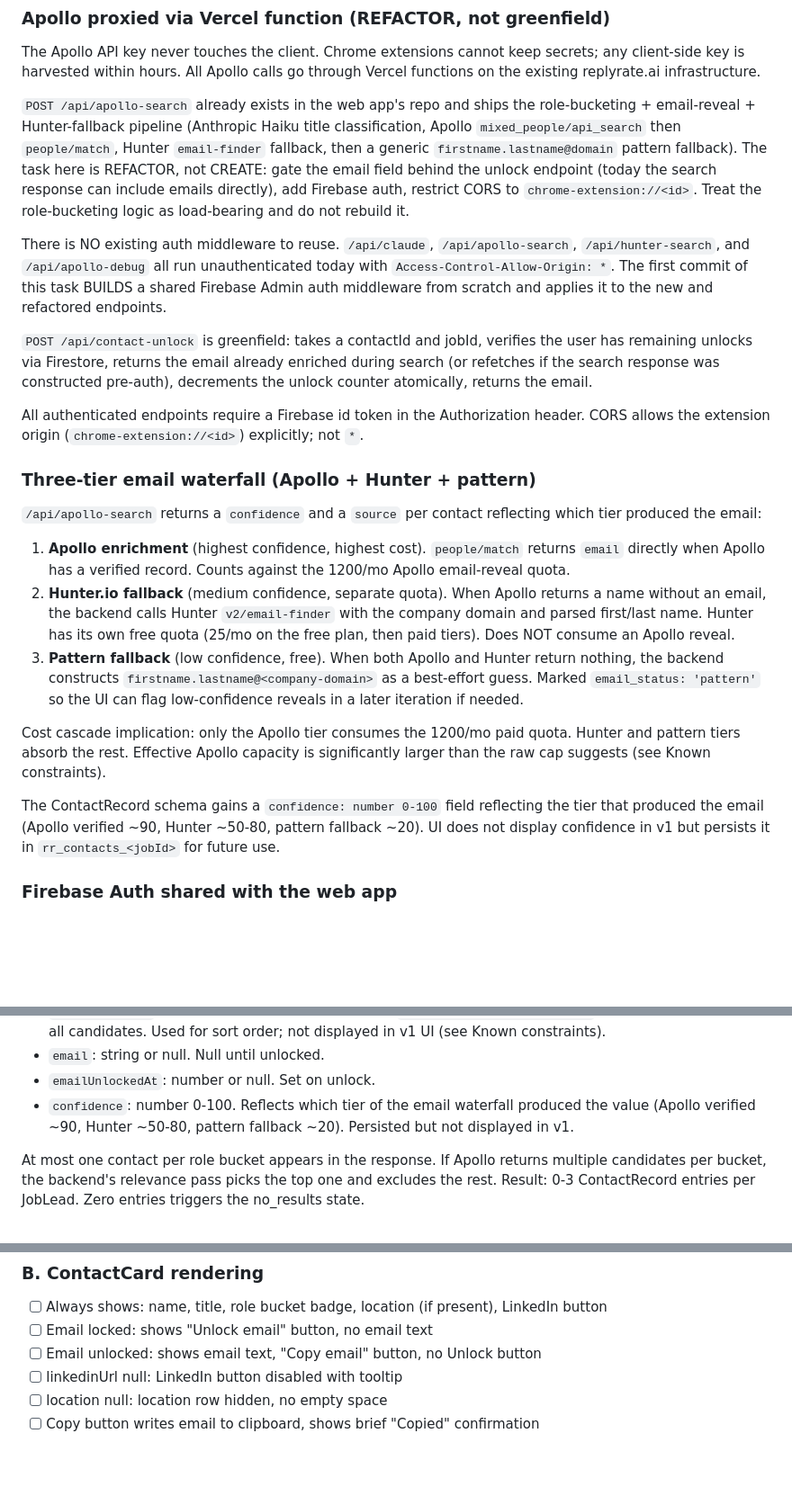
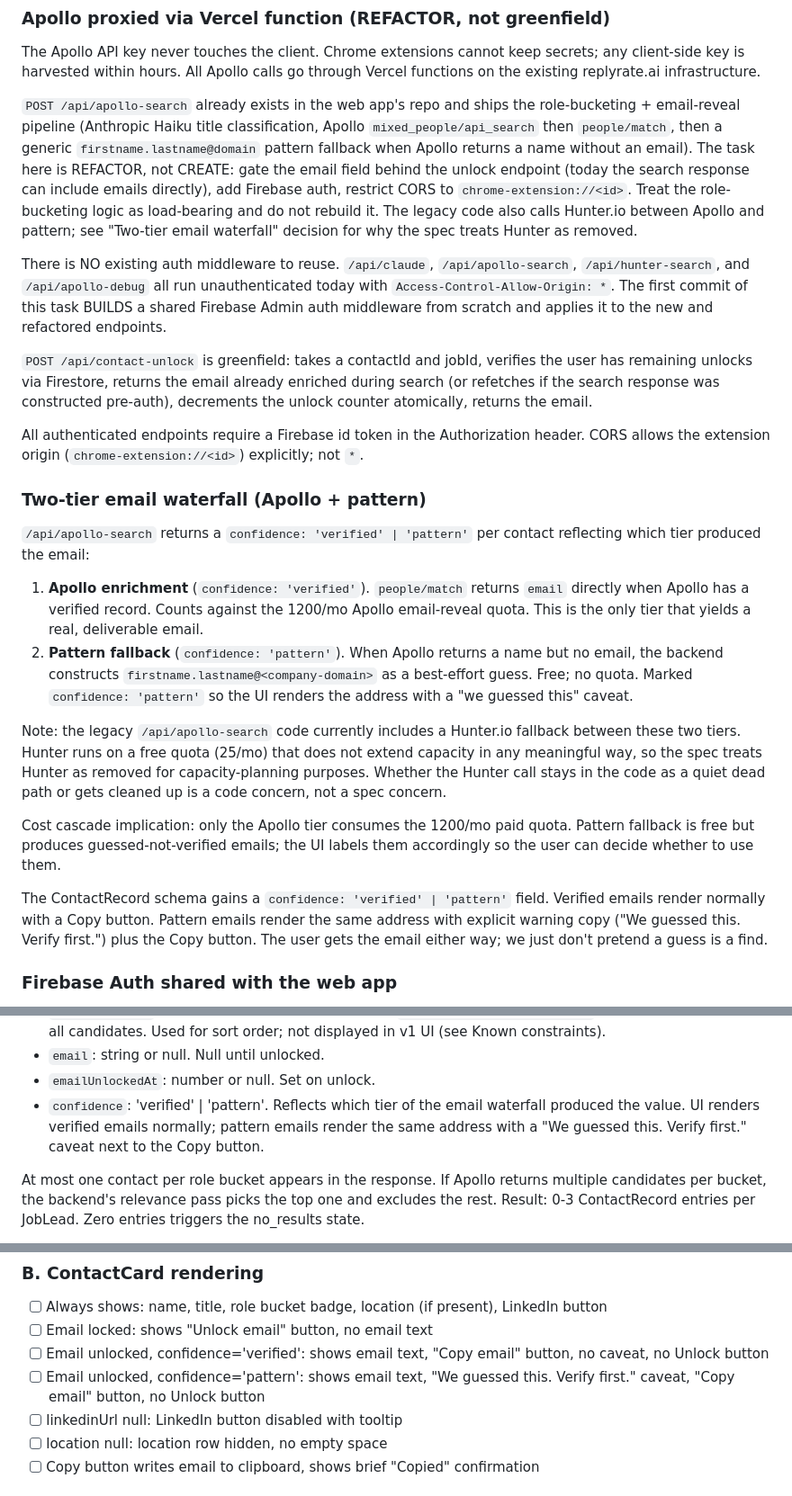
Before and after one commit to HYDERMAA/replyrate-extension, a Markdown page: WAVE2_TASK_CONTACTS_SPEC.md, 3 parts joined by grey strips. Shown at 90% size. Rendered like a GitHub page; blank space fills up the shorter version.

Commit message:
spec: Wave 2 task 1 - drop Hunter from waterfall, Apollo + pattern only
- Three-tier waterfall decision rewritten as Two-tier (Apollo + pattern); Hunter treated as removed for capacity planning
- ContactRecord.confidence is now 'verified' | 'pattern' (was number 0-100)
- Section B Email row: pattern emails render with "We guessed this. Verify first." caveat next to Copy
- Acceptance B split: separate items for verified vs pattern unlocked render
- Backend REFACTOR bullet drops "Hunter fallback" from pipeline summary, declares confidence shape
- Apollo rate-limits constraint reverts to constraining version: 1200/mo binding, 240 free users exhaust cap, closed-beta cap matters

Co-Authored-By: Claude Opus 4.7 (1M context) <noreply@anthropic.com>

```diff
--- a/WAVE2_TASK_CONTACTS_SPEC.md
+++ b/WAVE2_TASK_CONTACTS_SPEC.md
@@ -58,7 +58,7 @@ Apollo Basic plan ($49/mo annual) includes 1200 email reveals per month. At 5 fr
 
 The Apollo API key never touches the client. Chrome extensions cannot keep secrets; any client-side key is harvested within hours. All Apollo calls go through Vercel functions on the existing replyrate.ai infrastructure.
 
-`POST /api/apollo-search` already exists in the web app's repo and ships the role-bucketing + email-reveal + Hunter-fallback pipeline (Anthropic Haiku title classification, Apollo `mixed_people/api_search` then `people/match`, Hunter `email-finder` fallback, then a generic `firstname.lastname@domain` pattern fallback). The task here is REFACTOR, not CREATE: gate the email field behind the unlock endpoint (today the search response can include emails directly), add Firebase auth, restrict CORS to `chrome-extension://<id>`. Treat the role-bucketing logic as load-bearing and do not rebuild it.
+`POST /api/apollo-search` already exists in the web app's repo and ships the role-bucketing + email-reveal pipeline (Anthropic Haiku title classification, Apollo `mixed_people/api_search` then `people/match`, then a generic `firstname.lastname@domain` pattern fallback when Apollo returns a name without an email). The task here is REFACTOR, not CREATE: gate the email field behind the unlock endpoint (today the search response can include emails directly), add Firebase auth, restrict CORS to `chrome-extension://<id>`. Treat the role-bucketing logic as load-bearing and do not rebuild it. The legacy code also calls Hunter.io between Apollo and pattern; see "Two-tier email waterfall" decision for why the spec treats Hunter as removed.
 
 There is NO existing auth middleware to reuse. `/api/claude`, `/api/apollo-search`, `/api/hunter-search`, and `/api/apollo-debug` all run unauthenticated today with `Access-Control-Allow-Origin: *`. The first commit of this task BUILDS a shared Firebase Admin auth middleware from scratch and applies it to the new and refactored endpoints.
 
@@ -66,17 +66,18 @@ There is NO existing auth middleware to reuse. `/api/claude`, `/api/apollo-searc
 
 All authenticated endpoints require a Firebase id token in the Authorization header. CORS allows the extension origin (`chrome-extension://<id>`) explicitly; not `*`.
 
-### Three-tier email waterfall (Apollo + Hunter + pattern)
+### Two-tier email waterfall (Apollo + pattern)
 
-`/api/apollo-search` returns a `confidence` and a `source` per contact reflecting which tier produced the email:
+`/api/apollo-search` returns a `confidence: 'verified' | 'pattern'` per contact reflecting which tier produced the email:
 
-1. **Apollo enrichment** (highest confidence, highest cost). `people/match` returns `email` directly when Apollo has a verified record. Counts against the 1200/mo Apollo email-reveal quota.
-2. **Hunter.io fallback** (medium confidence, separate quota). When Apollo returns a name without an email, the backend calls Hunter `v2/email-finder` with the company domain and parsed first/last name. Hunter has its own free quota (25/mo on the free plan, then paid tiers). Does NOT consume an Apollo reveal.
-3. **Pattern fallback** (low confidence, free). When both Apollo and Hunter return nothing, the backend constructs `firstname.lastname@<company-domain>` as a best-effort guess. Marked `email_status: 'pattern'` so the UI can flag low-confidence reveals in a later iteration if needed.
+1. **Apollo enrichment** (`confidence: 'verified'`). `people/match` returns `email` directly when Apollo has a verified record. Counts against the 1200/mo Apollo email-reveal quota. This is the only tier that yields a real, deliverable email.
+2. **Pattern fallback** (`confidence: 'pattern'`). When Apollo returns a name but no email, the backend constructs `firstname.lastname@<company-domain>` as a best-effort guess. Free; no quota. Marked `confidence: 'pattern'` so the UI renders the address with a "we guessed this" caveat.
 
-Cost cascade implication: only the Apollo tier consumes the 1200/mo paid quota. Hunter and pattern tiers absorb the rest. Effective Apollo capacity is significantly larger than the raw cap suggests (see Known constraints).
+Note: the legacy `/api/apollo-search` code currently includes a Hunter.io fallback between these two tiers. Hunter runs on a free quota (25/mo) that does not extend capacity in any meaningful way, so the spec treats Hunter as removed for capacity-planning purposes. Whether the Hunter call stays in the code as a quiet dead path or gets cleaned up is a code concern, not a spec concern.
 
-The ContactRecord schema gains a `confidence: number 0-100` field reflecting the tier that produced the email (Apollo verified ~90, Hunter ~50-80, pattern fallback ~20). UI does not display confidence in v1 but persists it in `rr_contacts_<jobId>` for future use.
+Cost cascade implication: only the Apollo tier consumes the 1200/mo paid quota. Pattern fallback is free but produces guessed-not-verified emails; the UI labels them accordingly so the user can decide whether to use them.
+
+The ContactRecord schema gains a `confidence: 'verified' | 'pattern'` field. Verified emails render normally with a Copy button. Pattern emails render the same address with explicit warning copy ("We guessed this. Verify first.") plus the Copy button. The user gets the email either way; we just don't pretend a guess is a find.
 
 ### Firebase Auth shared with the web app
 
@@ -119,7 +120,7 @@ ContactRecord schema:
 - `relevanceScore`: number 0-100. Computed against `rr_user_profile.roleTargets` if present, else flat 50 for all candidates. Used for sort order; not displayed in v1 UI (see Known constraints).
 - `email`: string or null. Null until unlocked.
 - `emailUnlockedAt`: number or null. Set on unlock.
-- `confidence`: number 0-100. Reflects which tier of the email waterfall produced the value (Apollo verified ~90, Hunter ~50-80, pattern fallback ~20). Persisted but not displayed in v1.
+- `confidence`: 'verified' | 'pattern'. Reflects which tier of the email waterfall produced the value. UI renders verified emails normally; pattern emails render the same address with a "We guessed this. Verify first." caveat next to the Copy button.
 
 At most one contact per role bucket appears in the response. If Apollo returns multiple candidates per bucket, the backend's relevance pass picks the top one and excludes the rest. Result: 0-3 ContactRecord entries per JobLead. Zero entries triggers the no_results state.
 
@@ -225,7 +226,8 @@ Out of scope for this commit to implement. Flag the contracts so the build commi
 
 - [ ] Always shows: name, title, role bucket badge, location (if present), LinkedIn button
 - [ ] Email locked: shows "Unlock email" button, no email text
-- [ ] Email unlocked: shows email text, "Copy email" button, no Unlock button
+- [ ] Email unlocked, confidence='verified': shows email text, "Copy email" button, no caveat, no Unlock button
+- [ ] Email unlocked, confidence='pattern': shows email text, "We guessed this. Verify first." caveat, "Copy email" button, no Unlock button
 - [ ] linkedinUrl null: LinkedIn button disabled with tooltip
 - [ ] location null: location row hidden, no empty space
 - [ ] Copy button writes email to clipboard, shows brief "Copied" confirmation
```
Also changed, not shown: other parts of WAVE2_TASK_CONTACTS_SPEC.md (+3 -3 lines).
